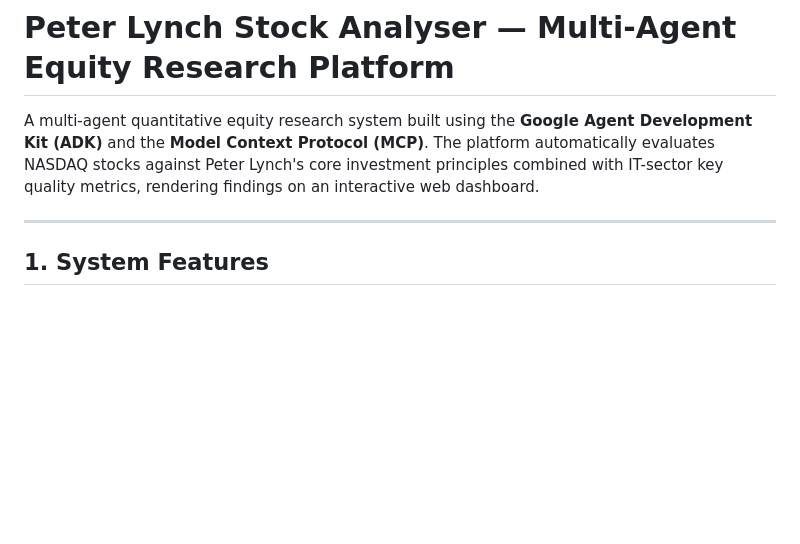
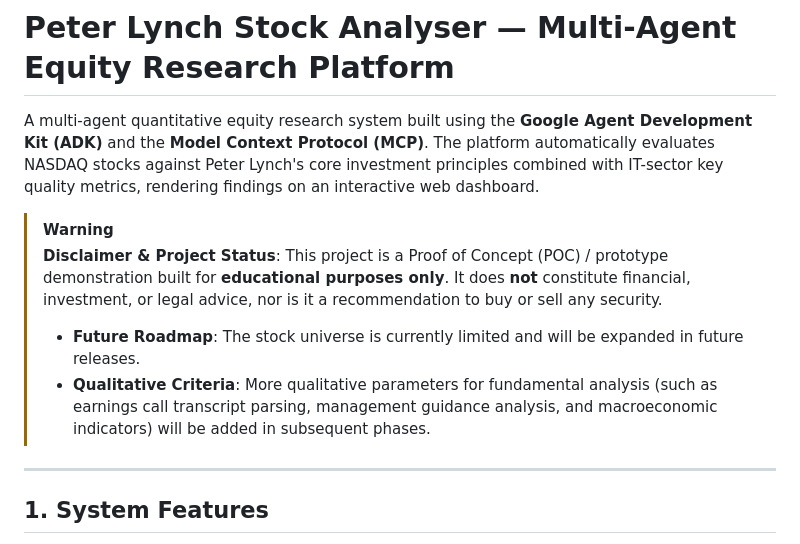
Before and after one commit to vivekvrn/Lynch-Stock-Analysis, a Markdown page: README.md, the part around the change. GitHub-like rendering; blank space fills up the shorter version.

Commit message:
Update documentation with educational disclaimer and future roadmap details

```diff
--- a/README.md
+++ b/README.md
@@ -1,6 +1,12 @@
 # Peter Lynch Stock Analyser — Multi-Agent Equity Research Platform
 
 A multi-agent quantitative equity research system built using the **Google Agent Development Kit (ADK)** and the **Model Context Protocol (MCP)**. The platform automatically evaluates NASDAQ stocks against Peter Lynch's core investment principles combined with IT-sector key quality metrics, rendering findings on an interactive web dashboard.
+
+> [!WARNING]
+> **Disclaimer & Project Status**: This project is a Proof of Concept (POC) / prototype demonstration built for **educational purposes only**. It does **not** constitute financial, investment, or legal advice, nor is it a recommendation to buy or sell any security.
+>
+> * **Future Roadmap**: The stock universe is currently limited and will be expanded in future releases.
+> * **Qualitative Criteria**: More qualitative parameters for fundamental analysis (such as earnings call transcript parsing, management guidance analysis, and macroeconomic indicators) will be added in subsequent phases.
 
 ---
 
```
Also changed, not shown: documentation.md (+3 -0 lines).
